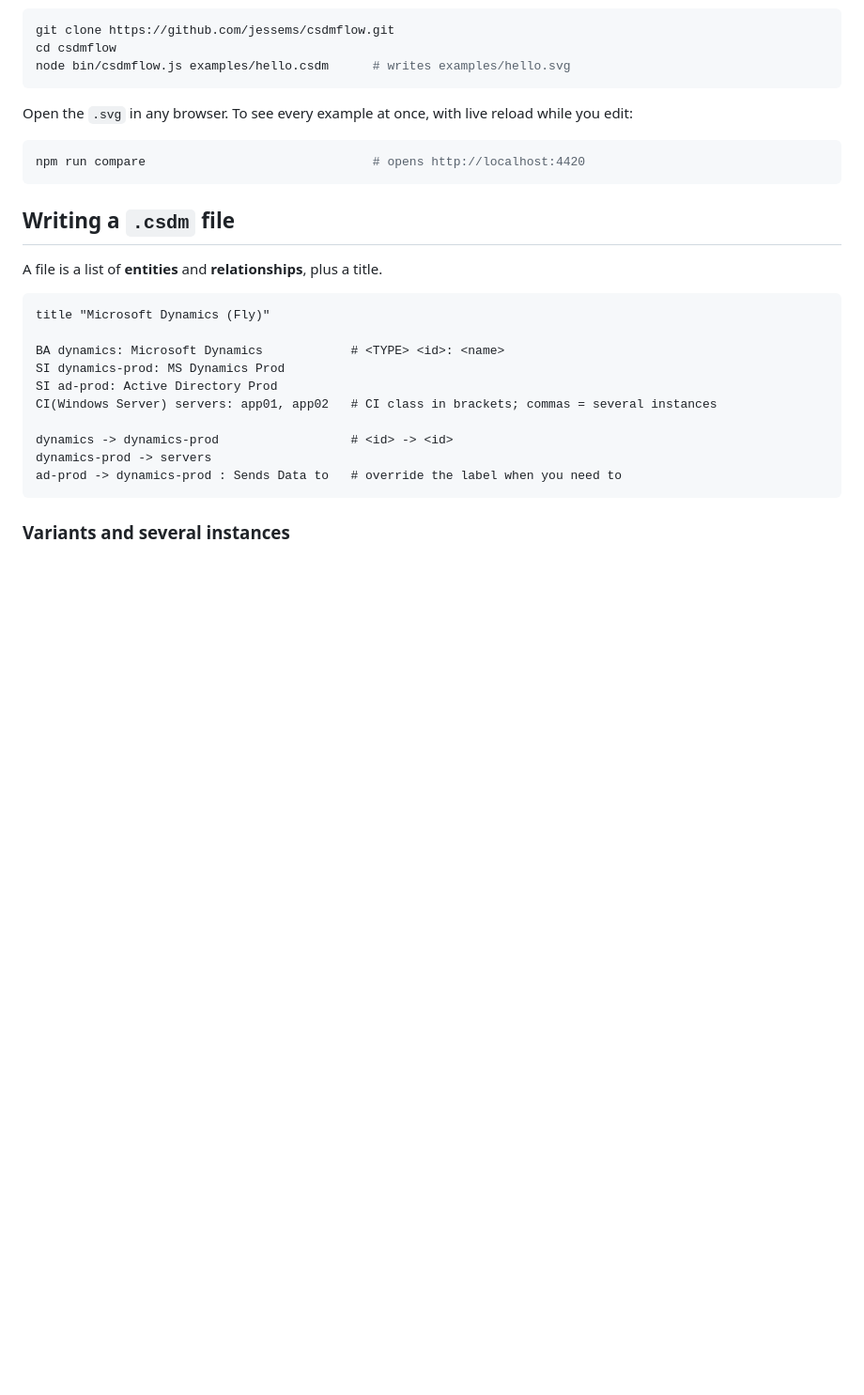
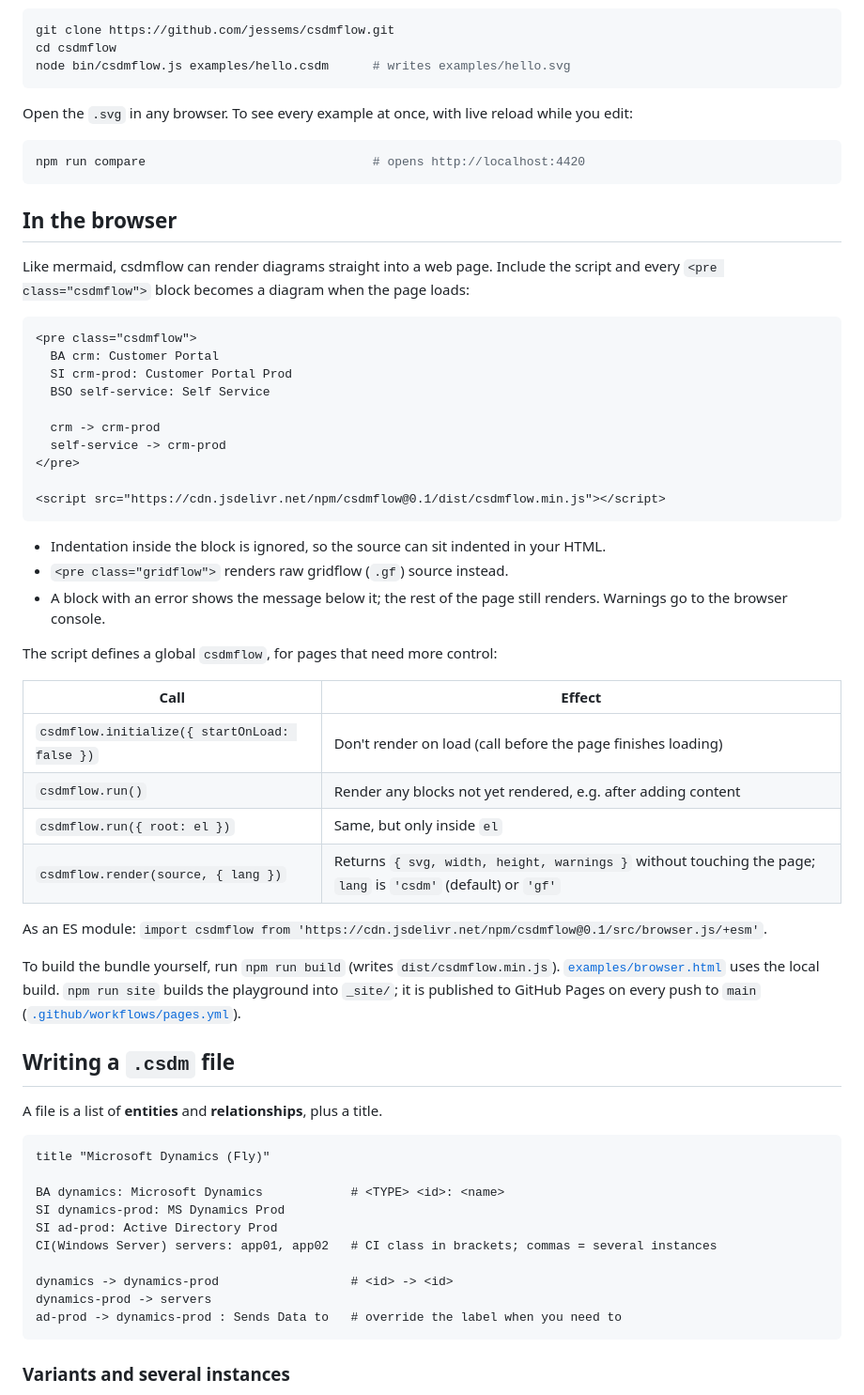
Before and after one commit to jessems/csdmflow, a Markdown page: README.md, the part around one of its changes. Shown at 94% size. GitHub-like rendering; blank space fills up the shorter version.

````diff
--- a/README.md
+++ b/README.md
@@ -56,6 +72,48 @@ while you edit:
 ```sh
 npm run compare                               # opens http://localhost:4420
 ```
+
+## In the browser
+
+Like mermaid, csdmflow can render diagrams straight into a web page. Include the
+script and every `<pre class="csdmflow">` block becomes a diagram when the page
+loads:
+
+```html
+<pre class="csdmflow">
+  BA crm: Customer Portal
+  SI crm-prod: Customer Portal Prod
+  BSO self-service: Self Service
+
+  crm -> crm-prod
+  self-service -> crm-prod
+</pre>
+
+<script src="https://cdn.jsdelivr.net/npm/csdmflow@0.1/dist/csdmflow.min.js"></script>
+```
+
+- Indentation inside the block is ignored, so the source can sit indented in
+  your HTML.
+- `<pre class="gridflow">` renders raw gridflow (`.gf`) source instead.
+- A block with an error shows the message below it; the rest of the page still
+  renders. Warnings go to the browser console.
+
+The script defines a global `csdmflow`, for pages that need more control:
+
+| Call | Effect |
+|---|---|
+| `csdmflow.initialize({ startOnLoad: false })` | Don't render on load (call before the page finishes loading) |
+| `csdmflow.run()` | Render any blocks not yet rendered, e.g. after adding content |
+| `csdmflow.run({ root: el })` | Same, but only inside `el` |
+| `csdmflow.render(source, { lang })` | Returns `{ svg, width, height, warnings }` without touching the page; `lang` is `'csdm'` (default) or `'gf'` |
+
+As an ES module: `import csdmflow from 'https://cdn.jsdelivr.net/npm/csdmflow@0.1/src/browser.js/+esm'`.
+
+To build the bundle yourself, run `npm run build` (writes
+`dist/csdmflow.min.js`). [`examples/browser.html`](examples/browser.html) uses
+the local build. `npm run site` builds the playground into `_site/`; it is
+published to GitHub Pages on every push to `main`
+([`.github/workflows/pages.yml`](.github/workflows/pages.yml)).
 
 ## Writing a `.csdm` file
 
````
Also changed, not shown: other parts of README.md (+16 -0 lines), docs/images/playground.png (added), 8 other files.
